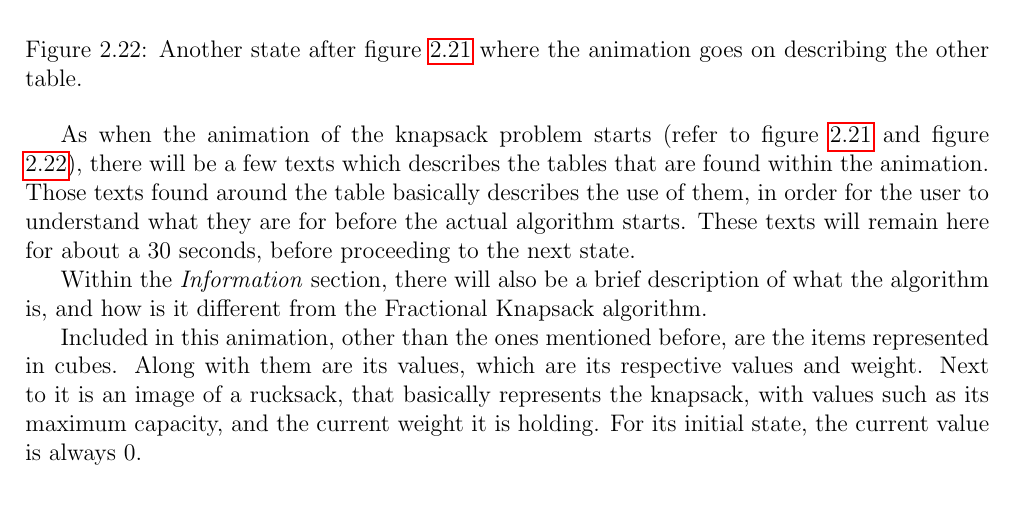
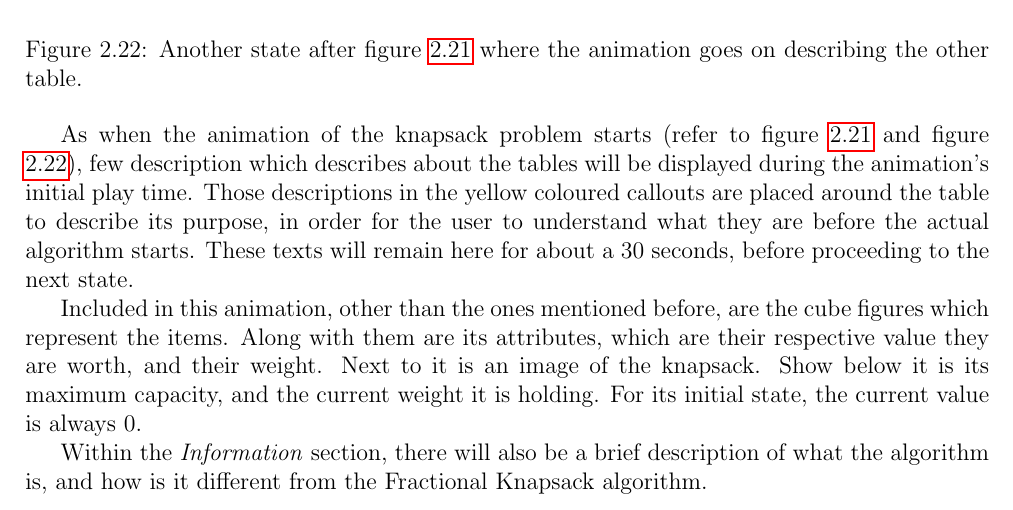
Before and after one commit to aishahsenin/SprixAlgo, a LaTeX thesis (Reports/Design/design_aishahsenin.tex, which reads Reports/Design/design.tex): part of page 34 of 45, cut so that both start at the same text. Compiled offline with pdfLaTeX.

Commit message:
editted my english and grammar

```diff
--- a/Reports/Design/design.tex
+++ b/Reports/Design/design.tex
@@ -449,11 +449,11 @@ As when the calculation is complete, and the knapsack's current weight has reach
 \label{animationDesignKnapsackProblem_STEP1}
 \end{figure}
 
-As when the animation of the knapsack problem starts (refer to figure \ref{animationDesignKnapsackProblem} and figure \ref{animationDesignKnapsackProblem_STEP1}), there will be a few texts which describes the tables that are found within the animation. Those texts found around the table basically describes the use of them, in order for the user to understand what they are for before the actual algorithm starts. These texts will remain here for about a 30 seconds, before proceeding to the next state.
+As when the animation of the knapsack problem starts (refer to figure \ref{animationDesignKnapsackProblem} and figure \ref{animationDesignKnapsackProblem_STEP1}), few description which describes about the tables will be displayed during the animation's initial play time. Those descriptions in the yellow coloured callouts are placed around the table to describe its purpose, in order for the user to understand what they are before the actual algorithm starts. These texts will remain here for about a 30 seconds, before proceeding to the next state.
+
+Included in this animation, other than the ones mentioned before, are the cube figures which represent the items. Along with them are its attributes, which are their respective value they are worth, and their weight. Next to it is an image of the knapsack. Show below it is its maximum capacity, and the current weight it is holding. For its initial state, the current value is always 0.
 
 Within the \textit{Information} section, there will also be a brief description of what the algorithm is, and how is it different from the Fractional Knapsack algorithm.
-
-Included in this animation, other than the ones mentioned before, are the items represented in cubes. Along with them are its values, which are its respective values and weight. Next to it is an image of a rucksack, that basically represents the knapsack, with values such as its maximum capacity, and the current weight it is holding. For its initial state, the current value is always 0.
 
 \begin{figure}[H]
 \centering
```
Also changed, not shown: Reports/Design/design_aishahsenin.pdf, 5 other files.
